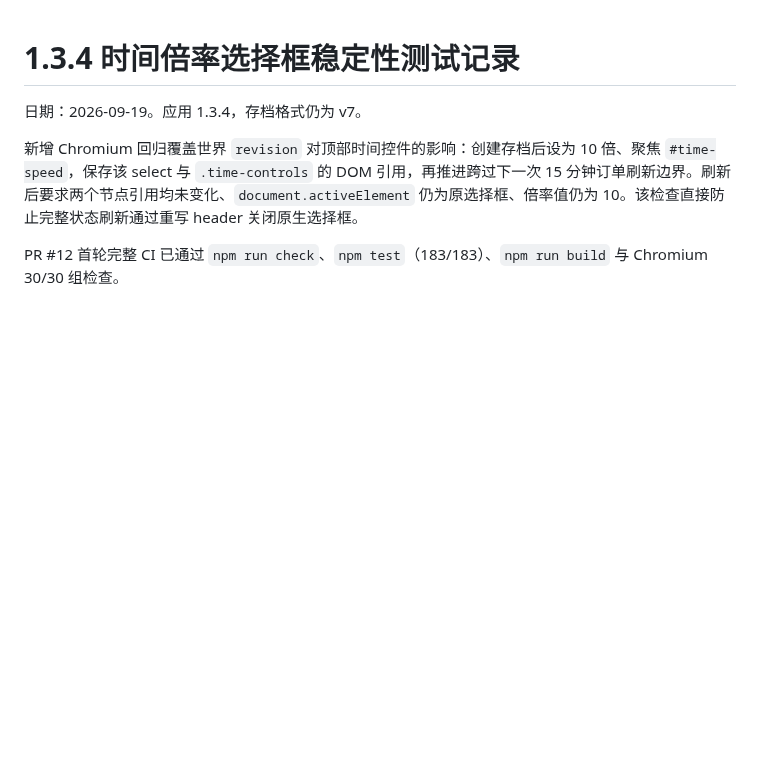
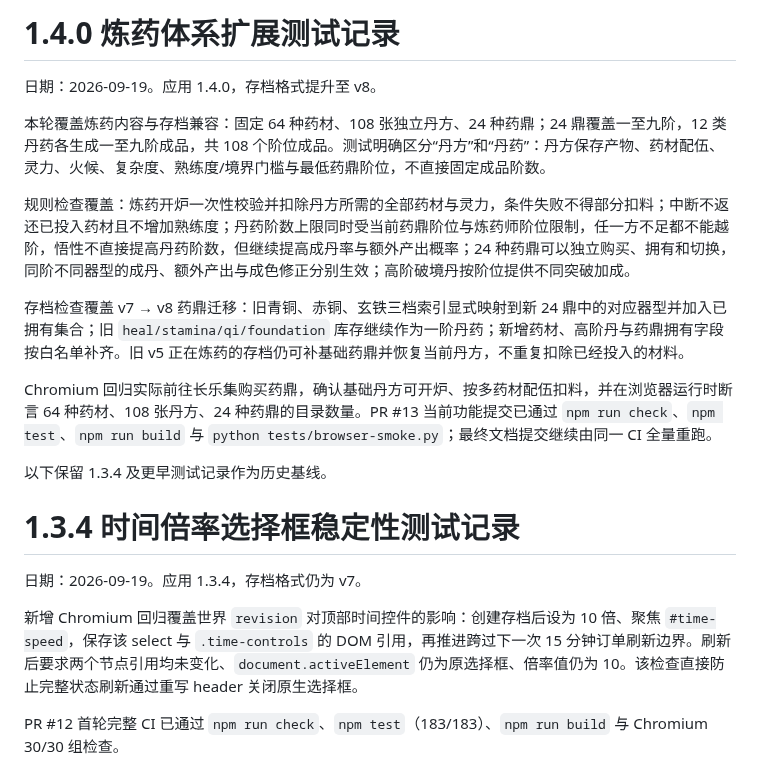
Before and after one commit to meviu523/daoist, a Markdown page: docs/TEST_REPORT.md, the part around the change. GitHub-like rendering; blank space fills up the shorter version.

Commit message:
docs: record alchemy 1.4.0 validation

```diff
--- a/docs/TEST_REPORT.md
+++ b/docs/TEST_REPORT.md
@@ -1,3 +1,17 @@
+# 1.4.0 炼药体系扩展测试记录
+
+日期：2026-09-19。应用 1.4.0，存档格式提升至 v8。
+
+本轮覆盖炼药内容与存档兼容：固定 64 种药材、108 张独立丹方、24 种药鼎；24 鼎覆盖一至九阶，12 类丹药各生成一至九阶成品，共 108 个阶位成品。测试明确区分“丹方”和“丹药”：丹方保存产物、药材配伍、灵力、火候、复杂度、熟练度/境界门槛与最低药鼎阶位，不直接固定成品阶数。
+
+规则检查覆盖：炼药开炉一次性校验并扣除丹方所需的全部药材与灵力，条件失败不得部分扣料；中断不返还已投入药材且不增加熟练度；丹药阶数上限同时受当前药鼎阶位与炼药师阶位限制，任一方不足都不能越阶，悟性不直接提高丹药阶数，但继续提高成丹率与额外产出概率；24 种药鼎可以独立购买、拥有和切换，同阶不同器型的成丹、额外产出与成色修正分别生效；高阶破境丹按阶位提供不同突破加成。
+
+存档检查覆盖 v7 → v8 药鼎迁移：旧青铜、赤铜、玄铁三档索引显式映射到新 24 鼎中的对应器型并加入已拥有集合；旧 `heal/stamina/qi/foundation` 库存继续作为一阶丹药；新增药材、高阶丹与药鼎拥有字段按白名单补齐。旧 v5 正在炼药的存档仍可补基础药鼎并恢复当前丹方，不重复扣除已经投入的材料。
+
+Chromium 回归实际前往长乐集购买药鼎，确认基础丹方可开炉、按多药材配伍扣料，并在浏览器运行时断言 64 种药材、108 张丹方、24 种药鼎的目录数量。PR #13 当前功能提交已通过 `npm run check`、`npm test`、`npm run build` 与 `python tests/browser-smoke.py`；最终文档提交继续由同一 CI 全量重跑。
+
+以下保留 1.3.4 及更早测试记录作为历史基线。
+
 # 1.3.4 时间倍率选择框稳定性测试记录
 
 日期：2026-09-19。应用 1.3.4，存档格式仍为 v7。
```
